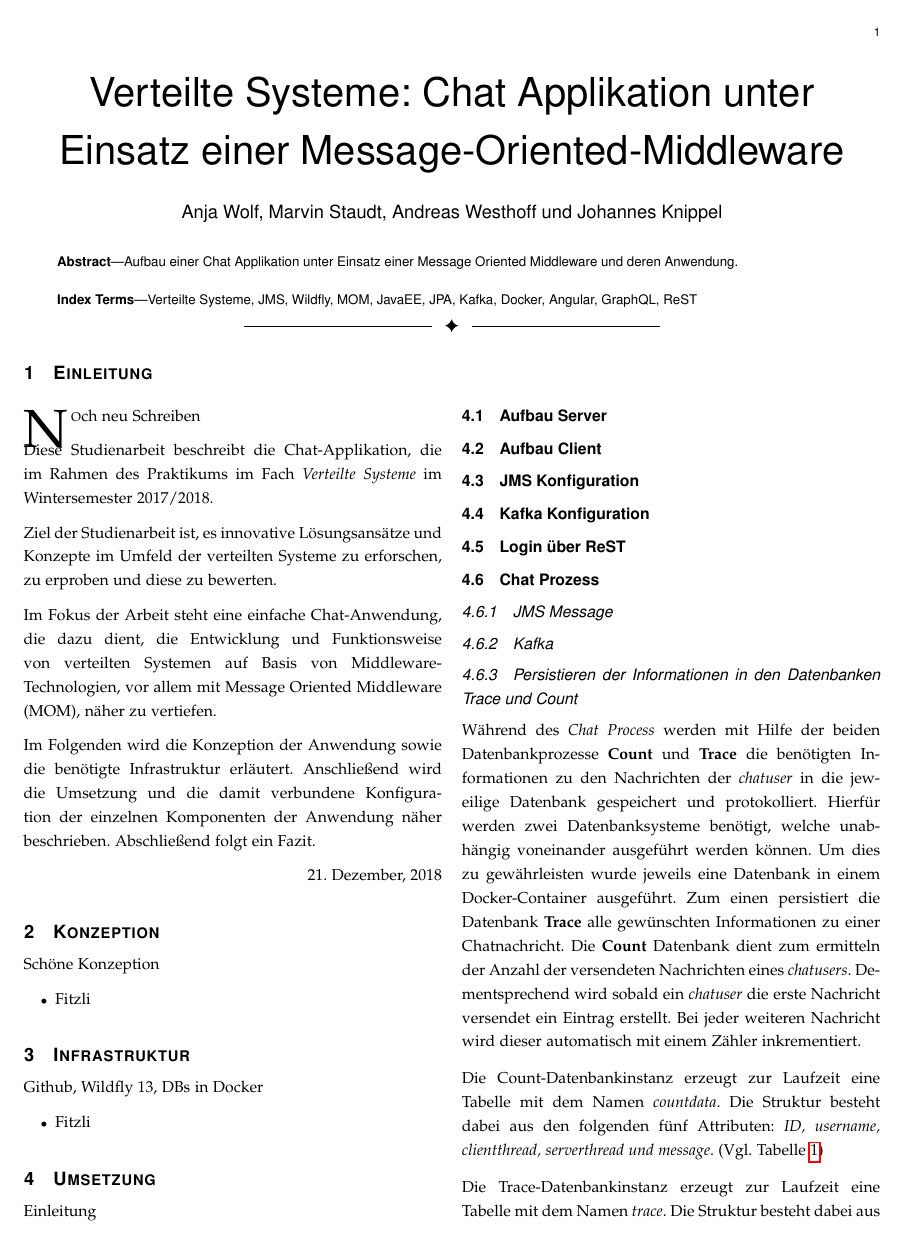
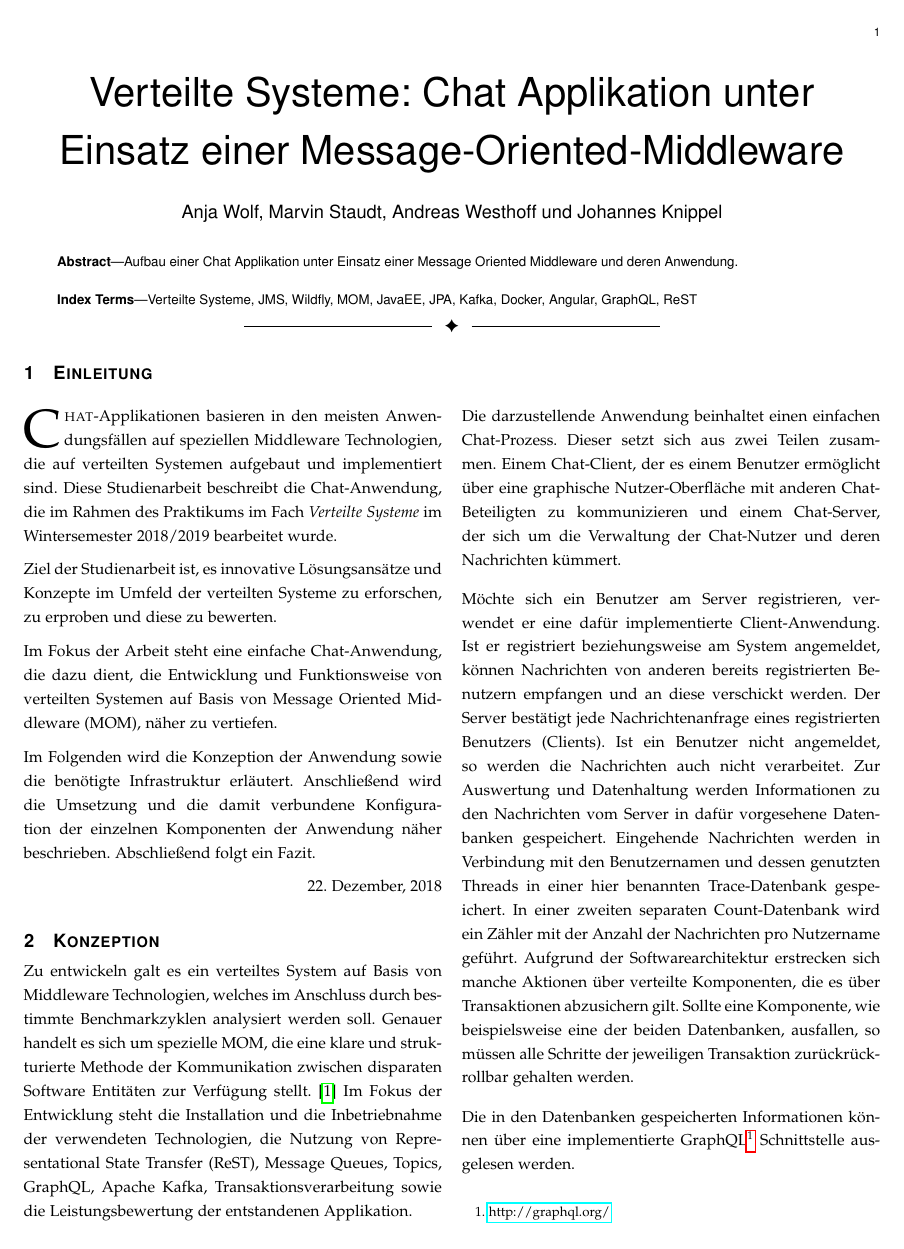
Before and after one commit to VerteilteSysteme2018/Chatapplication_Wildfly, a LaTeX paper (Docs/IEEE_Latex/documentation.tex): page 1 of 7 before the commit and page 1 of 8 after it. Compiled offline with pdfLaTeX; a missing font is replaced by an installed copy or a similar font; a LaTeX package or settings file that is missing is left out.

Commit message:
schriftlicher Teil Johannes

```diff
--- a/Docs/IEEE_Latex/documentation.tex
+++ b/Docs/IEEE_Latex/documentation.tex
@@ -756,22 +756,18 @@ Verteilte Systeme, JMS, Wildfly, MOM, JavaEE, JPA, Kafka, Docker, Angular, Graph
 %
 % Here we have the typical use of a "T" for an initial drop letter
 % and "HIS" in caps to complete the first word.
-\IEEEPARstart Noch neu Schreiben
-
-
-{D}{iese} Studienarbeit beschreibt die Chat-Applikation, die im Rahmen des Praktikums im Fach \textit{Verteilte Systeme} im Wintersemester 2017/2018.
+% TEIL von Johannes (evtl. nochml überabeiten)
+\IEEEPARstart{C}{hat}-Applikationen basieren in den meisten Anwendungsfällen auf speziellen Middleware Technologien, die auf verteilten Systemen aufgebaut und implementiert sind. Diese Studienarbeit beschreibt die Chat-Anwendung, die im Rahmen des Praktikums im Fach \textit{Verteilte Systeme} im Wintersemester 2018/2019 bearbeitet wurde.
 
 Ziel der Studienarbeit ist, es innovative Lösungsansätze und Konzepte im Umfeld der verteilten Systeme zu erforschen, zu erproben und diese zu bewerten.
 
-Im Fokus der Arbeit steht eine einfache Chat-Anwendung, die dazu dient, die Entwicklung und Funktionsweise von verteilten Systemen auf Basis von Middleware-Technologien, vor allem mit \ac{MOM}, näher zu vertiefen.
+Im Fokus der Arbeit steht eine einfache Chat-Anwendung, die dazu dient, die Entwicklung und Funktionsweise von verteilten Systemen auf Basis von \ac{MOM}, näher zu vertiefen.
 
 Im Folgenden wird die Konzeption der Anwendung sowie die benötigte Infrastruktur erläutert. Anschließend wird die Umsetzung und die damit verbundene Konfiguration der einzelnen Komponenten der Anwendung näher beschrieben. Abschließend folgt ein Fazit.
 
-\hfill 21. Dezember, 2018
+\hfill 22. Dezember, 2018
 
 %################################################################################
+% TEIL von Johannes
 \section{Konzeption}
-Schöne Konzeption
-\begin{itemize}
-	\item Fitzli
-\end{itemize}
+Zu entwickeln galt es ein verteiltes System auf Basis von Middleware Technologien, welches im Anschluss durch bestimmte Benchmarkzyklen analysiert werden soll. Genauer handelt es sich um spezielle \ac{MOM}, die eine klare und strukturierte Methode der Kommunikation zwischen disparaten Software Entitäten zur Verfügung stellt. \cite{MOM:Introduction} Im Fokus der Entwicklung steht die Installation und die Inbetriebnahme der verwendeten Technologien, die Nutzung von \ac{ReST}, Message Queues, Topics, GraphQL, Apache Kafka, Transaktionsverarbeitung sowie die Leistungsbewertung der entstandenen Applikation.
@@ -778,21 +780,40 @@ Schöne Konzeption
+	\label{fig:Architektur}
+\end{figure*}
+
+Die darzustellende Anwendung beinhaltet einen einfachen Chat-Prozess. Dieser setzt sich aus zwei Teilen zusammen. Einem Chat-Client, der es einem Benutzer ermöglicht über eine graphische Nutzer-Oberfläche mit anderen Chat-Beteiligten zu kommunizieren und einem Chat-Server, der sich um die Verwaltung der Chat-Nutzer und deren Nachrichten kümmert.
+
+Möchte sich ein Benutzer am Server registrieren, verwendet er eine dafür implementierte Client-Anwendung. Ist er registriert beziehungsweise am System angemeldet, können Nachrichten von anderen bereits registrierten Benutzern empfangen und an diese verschickt werden. Der Server bestätigt jede Nachrichtenanfrage eines registrierten Benutzers (Clients). Ist ein Benutzer nicht angemeldet, so werden die Nachrichten auch nicht verarbeitet. Zur Auswertung und Datenhaltung werden Informationen zu den Nachrichten vom Server in dafür vorgesehene Datenbanken gespeichert. Eingehende Nachrichten werden in Verbindung mit den Benutzernamen und dessen genutzten Threads in einer hier benannten Trace-Datenbank gespeichert. In einer zweiten separaten Count-Datenbank wird ein Zähler mit der Anzahl der Nachrichten pro Nutzername geführt. Aufgrund der Softwarearchitektur erstrecken sich manche Aktionen über verteilte Komponenten, die es über Transaktionen abzusichern gilt. Sollte eine Komponente, wie beispielsweise eine der beiden Datenbanken, ausfallen, so müssen alle Schritte der jeweiligen Transaktion zurückrückrollbar gehalten werden.
+
+Die in den Datenbanken gespeicherten Informationen können über eine implementierte GraphQL\footnote{\url{http://graphql.org/}} Schnittstelle ausgelesen werden.
+
+Für Administratoren des Systems wurde eine Client Anwendung basierend auf dem Webapplikations-Framework Angular\footnote{\url{https://angular.io/}} entwickelt. Diese nutzt die GraphQL Schnittstelle, um Daten über die Chat-Anwendungen auszulesen und anzuzeigen.
+
+Zur Bestimmung von Performanceergebnissen des entstehenden Systems wird ein Benchmarking-Client genutzt, der eine wählbare Anzahl an Anwendern simuliert und Nachrichten an den Server schickt. Dabei werden verschiedene Kennzahlen, wie beispielsweise die Dauer eines Roundtrips der Nachricht, erhoben.
 
 %################################################################################
 \section{Infrastruktur}
 Github, Wildfly 13, DBs in Docker
-\begin{itemize}
-	\item Fitzli
-\end{itemize}
+
 
 %################################################################################
 \section{Umsetzung}
 Einleitung
 \subsection{Aufbau Server}
+%Wildfly beinhaltet bereits eine Vielzahl von Subsystemen, weshalb kein separater \ac{JMS}-Provider oder Transaktionsmanager zu installieren ist.
+
 \subsection{Aufbau Client}
+
 \subsection{JMS Konfiguration}
+%Im \ac{JMS}-Provider des Chat-Servers (Wildfly Application-Servers) werden entsprechende Queues und Topics konfiguriert, welche anschließend vom Chat-Client genutzt werden.
+
 \subsection{Kafka Konfiguration}
+
 \subsection{Login über ReST}
+
 \subsection{Chat Prozess}
+
 \subsubsection{JMS Message}
+
 \subsubsection{Kafka}
 
 
```
Also changed, not shown: Docs/IEEE_Latex/Bilder/Grobe_Architektur.PNG (added), Docs/IEEE_Latex/documentation.pdf, Docs/IEEE_Latex/documentation.tex (18 more changed lines).
